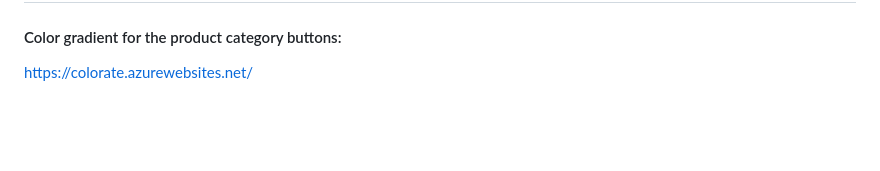
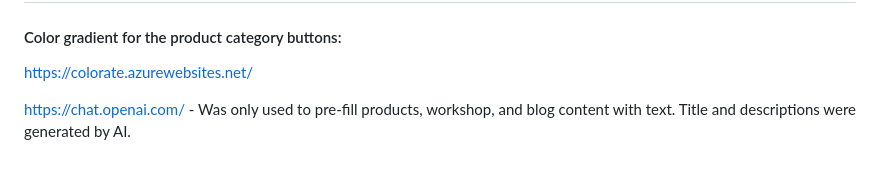
Before and after one commit to dimicoding/ClayCafe, a Markdown page: README.md, the part around the change. Rendered like a GitHub page; blank space fills up the shorter version.

```diff
--- a/README.md
+++ b/README.md
@@ -189,3 +189,5 @@ Add to README.md file
 
 #### Color gradient for the product category buttons:
 https://colorate.azurewebsites.net/
+
+https://chat.openai.com/ - Was only used to pre-fill products, workshop, and blog content with text. Title and descriptions were generated by AI.
```
Also changed, not shown: MARKETING.md (+25 -5 lines).
